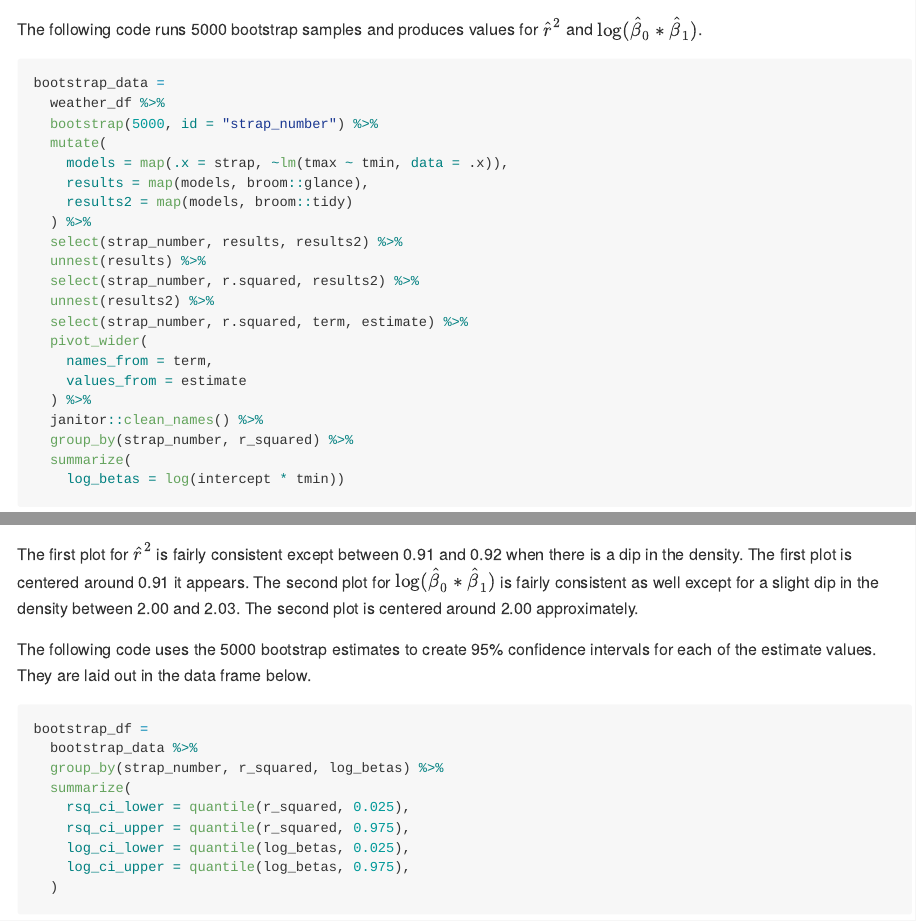
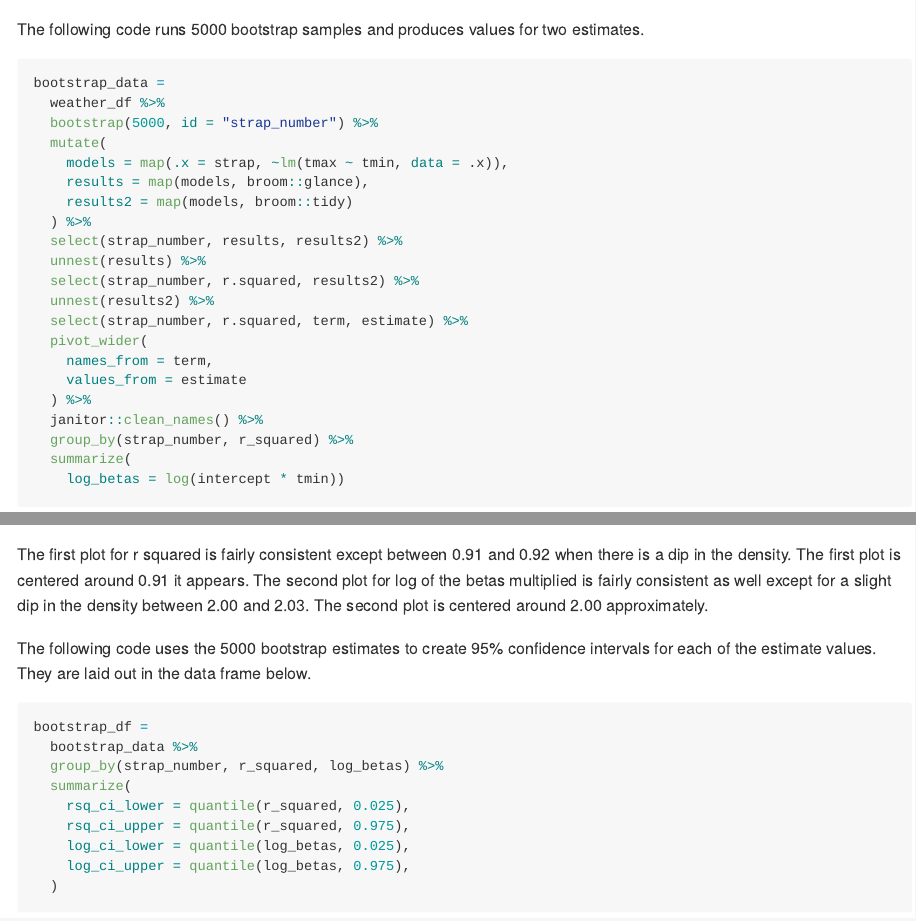
Before and after one commit to rebekahhughes97/p8105_hw6_rch2155, an R Markdown document (p8105_hw6_rch2155.Rmd): the page in a window 1100 px wide, from 5280 px down, and a second part further down, joined at a grey line. Rendered offline with R 4.5, knitr and Pandoc, with nearby package versions; code that draws random numbers runs with fixed seeds of ours; some code elsewhere in the file could not run offline; long lines of code are wrapped; column names are cleaned by a stand-in for the janitor package.

Commit message:
final commit -- hw complete

````diff
--- a/p8105_hw6_rch2155.Rmd
+++ b/p8105_hw6_rch2155.Rmd
@@ -202,7 +202,7 @@ weather_df =
 ```
 
 
-The following code runs 5000 bootstrap samples and produces values for $\hat{r}^2$ and $\log(\hat{\beta}_0 * \hat{\beta}_1)$.
+The following code runs 5000 bootstrap samples and produces values for two estimates.
 
 ```{r, message=FALSE}
 bootstrap_data =
@@ -245,7 +245,7 @@ log_plot =
 r_plot + log_plot
 ```
 
-The first plot for $\hat{r}^2$ is fairly consistent except between 0.91 and 0.92 when there is a dip in the density. The first plot is centered around 0.91 it appears. The second plot for $\log(\hat{\beta}_0 * \hat{\beta}_1)$ is fairly consistent as well except for a slight dip in the density between 2.00 and 2.03. The second plot is centered around 2.00 approximately.
+The first plot for r squared is fairly consistent except between 0.91 and 0.92 when there is a dip in the density. The first plot is centered around 0.91 it appears. The second plot for log of the betas multiplied is fairly consistent as well except for a slight dip in the density between 2.00 and 2.03. The second plot is centered around 2.00 approximately.
 
 The following code uses the 5000 bootstrap estimates to create 95% confidence intervals for each of the estimate values. They are laid out in the data frame below.
 
````
Also changed, not shown: p8105_hw6_rch2155.md, p8105_hw6_rch2155_files/figure-gfm/unnamed-chunk-12-1.png, p8105_hw6_rch2155_files/figure-gfm/unnamed-chunk-9-1.png.
